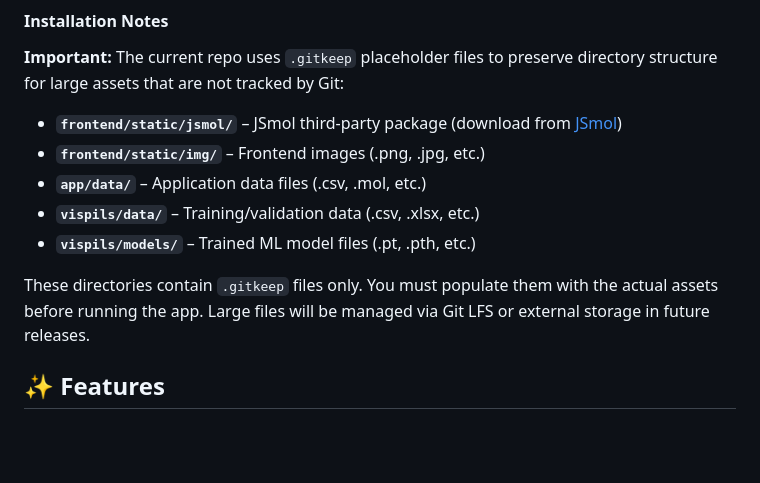
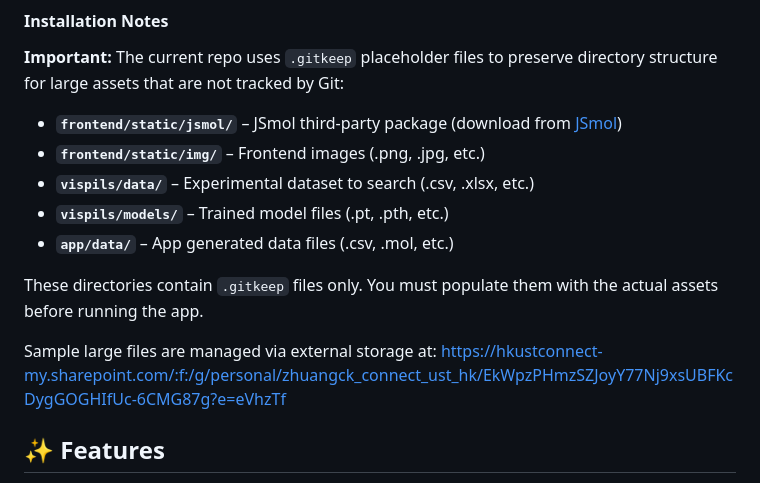
Before and after one commit to zziruhuang/vispils-flask-app, a Markdown page: README.md, the part around the change. Rendered like a GitHub page; blank space fills up the shorter version.

Commit message:
feat(readme): add the onedrive link (view only) for sample large files

```diff
--- a/README.md
+++ b/README.md
@@ -93,11 +93,13 @@ curl -X POST http://localhost:5001/api/predict \
 
 - **`frontend/static/jsmol/`** – JSmol third-party package (download from [JSmol](http://wiki.jmol.org/index.php/JSmol))
 - **`frontend/static/img/`** – Frontend images (.png, .jpg, etc.)
-- **`app/data/`** – Application data files (.csv, .mol, etc.)
-- **`vispils/data/`** – Training/validation data (.csv, .xlsx, etc.)
-- **`vispils/models/`** – Trained ML model files (.pt, .pth, etc.)
+- **`vispils/data/`** – Experimental dataset to search (.csv, .xlsx, etc.)
+- **`vispils/models/`** – Trained model files (.pt, .pth, etc.)
+- **`app/data/`** – App generated data files (.csv, .mol, etc.)
 
-These directories contain `.gitkeep` files only. You must populate them with the actual assets before running the app. Large files will be managed via Git LFS or external storage in future releases.
+These directories contain `.gitkeep` files only. You must populate them with the actual assets before running the app.
+
+Sample large files are managed via external storage at: https://hkustconnect-my.sharepoint.com/:f:/g/personal/zhuangck_connect_ust_hk/EkWpzPHmzSZJoyY77Nj9xsUBFKcDygGOGHIfUc-6CMG87g?e=eVhzTf
 
 ## ✨ Features
 
```
